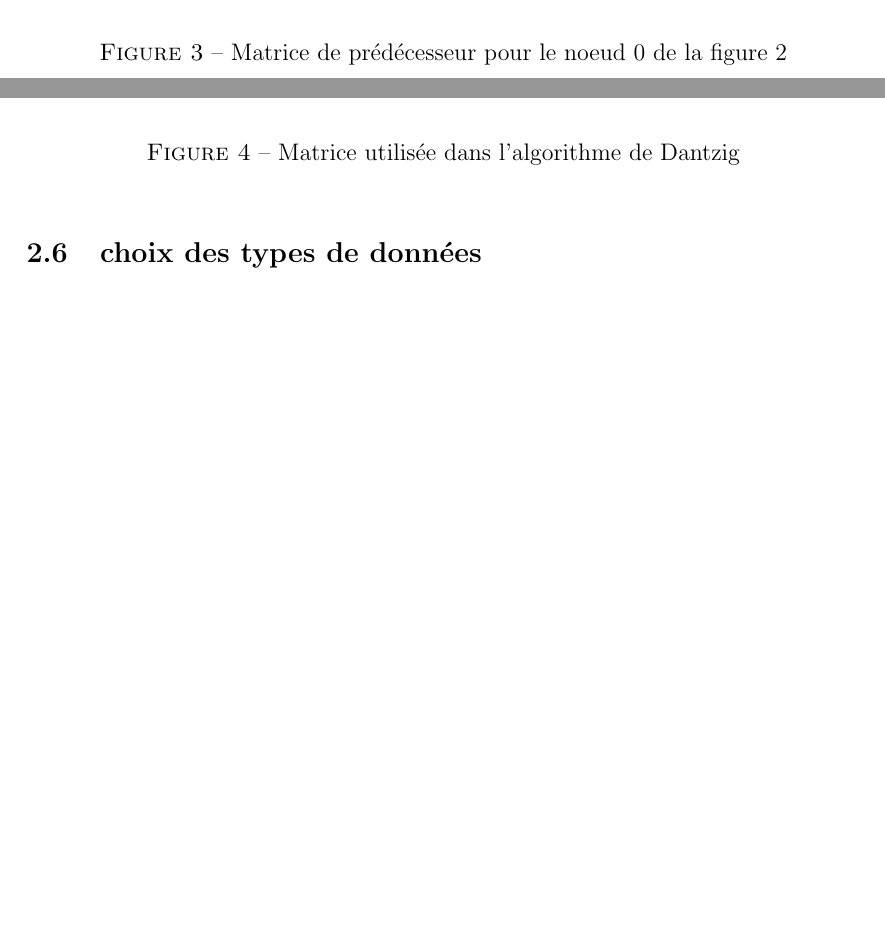
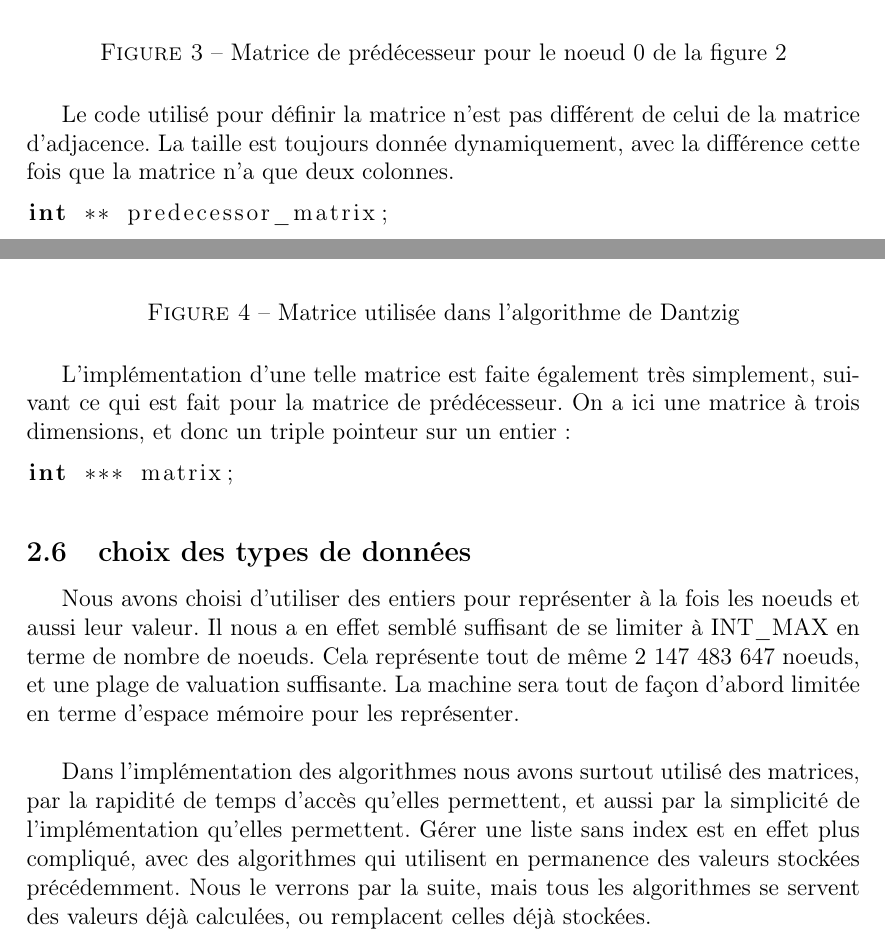
Before and after one commit to rootz2010/rapport_shorterWay, a LaTeX document (rapport.tex): two parts of pages 5 and 6 of 8, joined at a grey line, cut so that both start at the same text, the shorter picture padded with empty space. Compiled offline with LaTeX, dvips and Ghostscript.

Commit message:
Structures de données terminées, prochaine étape Dantzig

```diff
--- a/rapport.tex
+++ b/rapport.tex
@@ -1,8 +1,10 @@
 \documentclass[a4paper,12pt,final] {article}
 \usepackage{graphicx}
 \usepackage{listings}
-\usepackage[french]{babel}
+\usepackage[frenchb]{babel}
+\usepackage[T1]{fontenc}
 \usepackage[utf8]{inputenc}
+\usepackage[autolanguage]{numprint}
 \usepackage{eurosym}
 \usepackage{makeidx}
 \usepackage[pdftex]{hyperref}
@@ -21,12 +23,13 @@
 \usepackage{pst-node, pstricks}
 
 % for the pictures
-\graphicspath{{./include/}}
-\DeclareGraphicsExtensions{.png,.eps,.jpg}
+\graphicspath{{./include/}} % déclaration du dossier d'enregistrement des photos
+\DeclareGraphicsExtensions{.png,.eps,.jpg} % png, jpg etc. ne compile pas en DVI ... préférer l'eps
+% enlever les extensions aux photos ?
 
 % for the code
 \usepackage{listings}
-\lstset{language=C}
+\lstset{language=[ANSI]C}
 
 \def\subsubsubsection{\paragraph}
 \def\subsubsubsubsection{\subparagraph}
@@ -209,6 +212,11 @@ $\infty$ & $\infty$ \\
 \caption{Matrice de prédécesseur pour le noeud 0 de la figure 2}
 \end{figure}%
 
+Le code utilisé pour définir la matrice n'est pas différent de celui de la matrice d'adjacence. La taille est toujours donnée dynamiquement, avec la différence cette fois que la matrice n'a que deux colonnes.
+\begin{lstlisting}
+int ** predecessor_matrix;
+\end{lstlisting}
+
 \subsection{``Matrice de Dantzig"}
 
 Cette matrice, qui est comme son nom l'indique utilisée dans l'algorithme de Dantzig pour collecter les résultats, est une matrice ``nombre de noeuds" * ``nombre de noeuds" * 2. Dantzig, comme nous le verrons par la suite travaille sur le graphe entier, faisant  le calcul sur tous les sommets.\\
@@ -232,8 +240,16 @@ La figure 4 présente un exemple de cette matrice pour la matrice d'adjacence do
 \caption{Matrice utilisée dans l'algorithme de Dantzig}
 \end{figure}
 
+L'implémentation d'une telle matrice est faite également très simplement, suivant ce qui est fait pour la matrice de prédécesseur. On a ici une matrice à trois dimensions, et donc un triple pointeur sur un entier :
+\begin{lstlisting}
+int *** matrix;
+\end{lstlisting}
+
 \subsection{choix des types de données}
-%parler du choix d'un int pour les noeuds et valuation
+
+Nous avons choisi d'utiliser des entiers pour représenter à la fois les noeuds et aussi leur valeur. Il nous a en effet semblé suffisant de se limiter à INT\_MAX en terme de nombre de noeuds. Cela représente tout de même \nombre{2147483647} noeuds, et une plage de valuation suffisante. La machine sera tout de façon d'abord limitée en terme d'espace mémoire pour les représenter.\\
+
+Dans l'implémentation des algorithmes nous avons surtout utilisé des matrices, par la rapidité de temps d'accès qu'elles permettent, et aussi par la simplicité de l'implémentation qu'elles permettent. Gérer une liste sans index est en effet plus compliqué, avec des algorithmes qui utilisent en permanence des valeurs stockées précédemment. Nous le verrons par la suite, mais tous les algorithmes se servent des valeurs déjà calculées, ou remplacent celles déjà stockées.\\
 
 \newpage
 \section{Présentation des trois algorithmes}
```
Also changed, not shown: rapport.tex (15 more changed lines).
